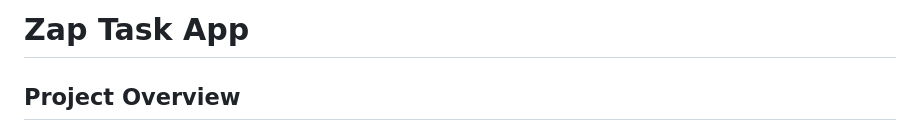
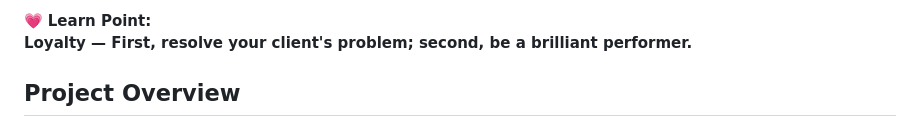
Before and after one commit to nethmiTK/AS-Zap-Task-App, a Markdown page: README.md, the part around the change. GitHub-like rendering.

```diff
--- a/README.md
+++ b/README.md
@@ -1,4 +1,7 @@
-# Zap Task App
+💗 **Learn Point:**
+**Loyalty — First, resolve your client's problem; second, be a brilliant performer.**
+
+
 
 ## Project Overview
 
```
